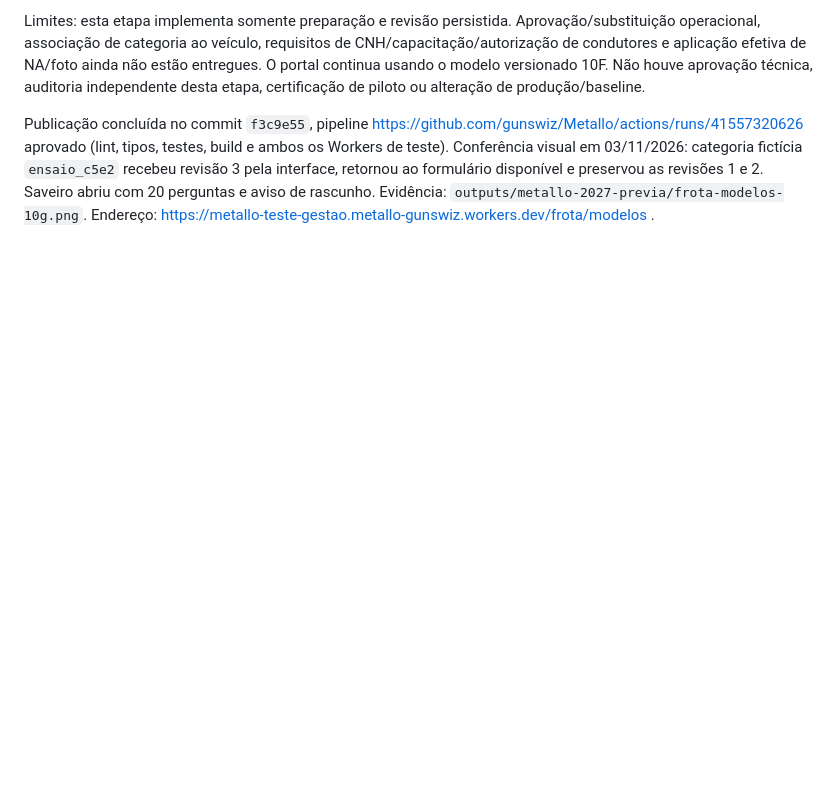
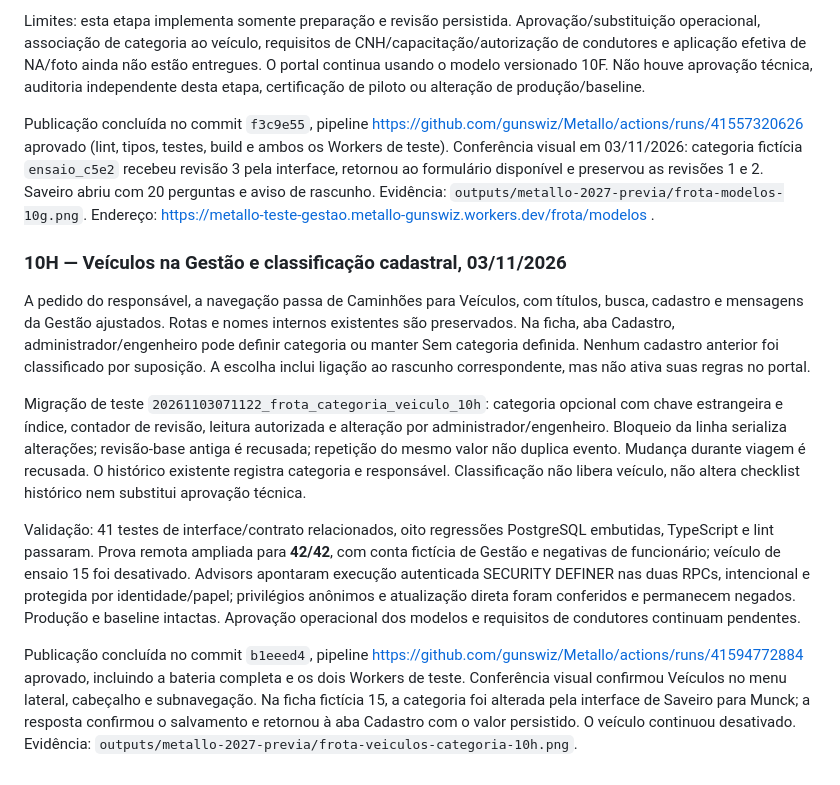
Before and after one commit to gunswiz/Metallo, a Markdown page: 05_DOCUMENTACAO/74_MARCO_10A_FROTA.md, the part around the change. GitHub-like rendering; blank space fills up the shorter version.

Commit message:
docs(frota): registrar entrega de categorias de veiculos 10H

```diff
--- a/05_DOCUMENTACAO/74_MARCO_10A_FROTA.md
+++ b/05_DOCUMENTACAO/74_MARCO_10A_FROTA.md
@@ -284,3 +284,13 @@ Validação: 668 testes Web existentes e dois novos testes de editor/contrato pa
 Limites: esta etapa implementa somente preparação e revisão persistida. Aprovação/substituição operacional, associação de categoria ao veículo, requisitos de CNH/capacitação/autorização de condutores e aplicação efetiva de NA/foto ainda não estão entregues. O portal continua usando o modelo versionado 10F. Não houve aprovação técnica, auditoria independente desta etapa, certificação de piloto ou alteração de produção/baseline.
 
 Publicação concluída no commit `f3c9e55`, pipeline https://github.com/gunswiz/Metallo/actions/runs/41557320626 aprovado (lint, tipos, testes, build e ambos os Workers de teste). Conferência visual em 03/11/2026: categoria fictícia `ensaio_c5e2` recebeu revisão 3 pela interface, retornou ao formulário disponível e preservou as revisões 1 e 2. Saveiro abriu com 20 perguntas e aviso de rascunho. Evidência: `outputs/metallo-2027-previa/frota-modelos-10g.png`. Endereço: https://metallo-teste-gestao.metallo-gunswiz.workers.dev/frota/modelos .
+
+### 10H — Veículos na Gestão e classificação cadastral, 03/11/2026
+
+A pedido do responsável, a navegação passa de Caminhões para Veículos, com títulos, busca, cadastro e mensagens da Gestão ajustados. Rotas e nomes internos existentes são preservados. Na ficha, aba Cadastro, administrador/engenheiro pode definir categoria ou manter Sem categoria definida. Nenhum cadastro anterior foi classificado por suposição. A escolha inclui ligação ao rascunho correspondente, mas não ativa suas regras no portal.
+
+Migração de teste `20261103071122_frota_categoria_veiculo_10h`: categoria opcional com chave estrangeira e índice, contador de revisão, leitura autorizada e alteração por administrador/engenheiro. Bloqueio da linha serializa alterações; revisão-base antiga é recusada; repetição do mesmo valor não duplica evento. Mudança durante viagem é recusada. O histórico existente registra categoria e responsável. Classificação não libera veículo, não altera checklist histórico nem substitui aprovação técnica.
+
+Validação: 41 testes de interface/contrato relacionados, oito regressões PostgreSQL embutidas, TypeScript e lint passaram. Prova remota ampliada para **42/42**, com conta fictícia de Gestão e negativas de funcionário; veículo de ensaio 15 foi desativado. Advisors apontaram execução autenticada SECURITY DEFINER nas duas RPCs, intencional e protegida por identidade/papel; privilégios anônimos e atualização direta foram conferidos e permanecem negados. Produção e baseline intactas. Aprovação operacional dos modelos e requisitos de condutores continuam pendentes.
+
+Publicação concluída no commit `b1eeed4`, pipeline https://github.com/gunswiz/Metallo/actions/runs/41594772884 aprovado, incluindo a bateria completa e os dois Workers de teste. Conferência visual confirmou Veículos no menu lateral, cabeçalho e subnavegação. Na ficha fictícia 15, a categoria foi alterada pela interface de Saveiro para Munck; a resposta confirmou o salvamento e retornou à aba Cadastro com o valor persistido. O veículo continuou desativado. Evidência: `outputs/metallo-2027-previa/frota-veiculos-categoria-10h.png`.
```
